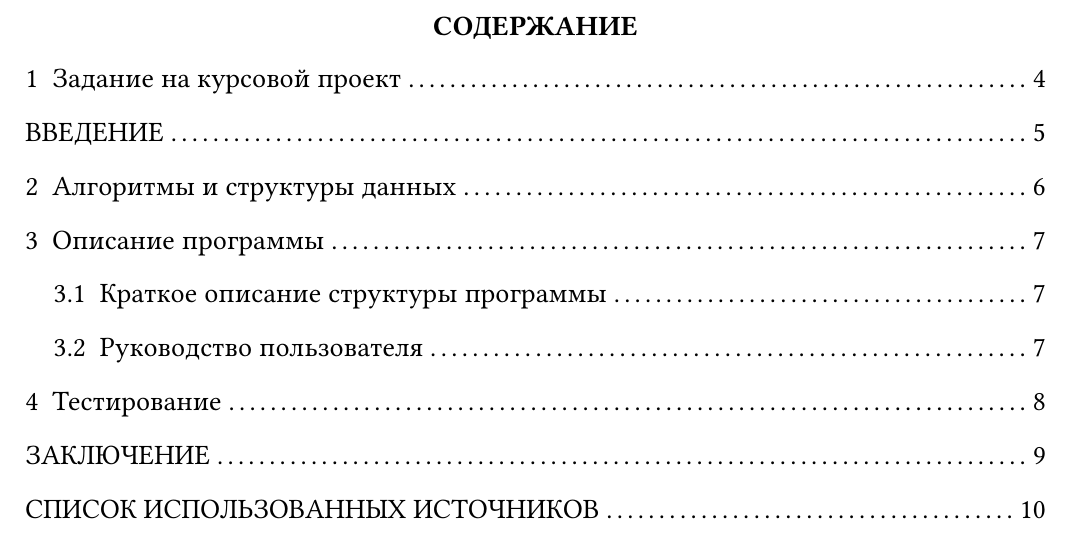
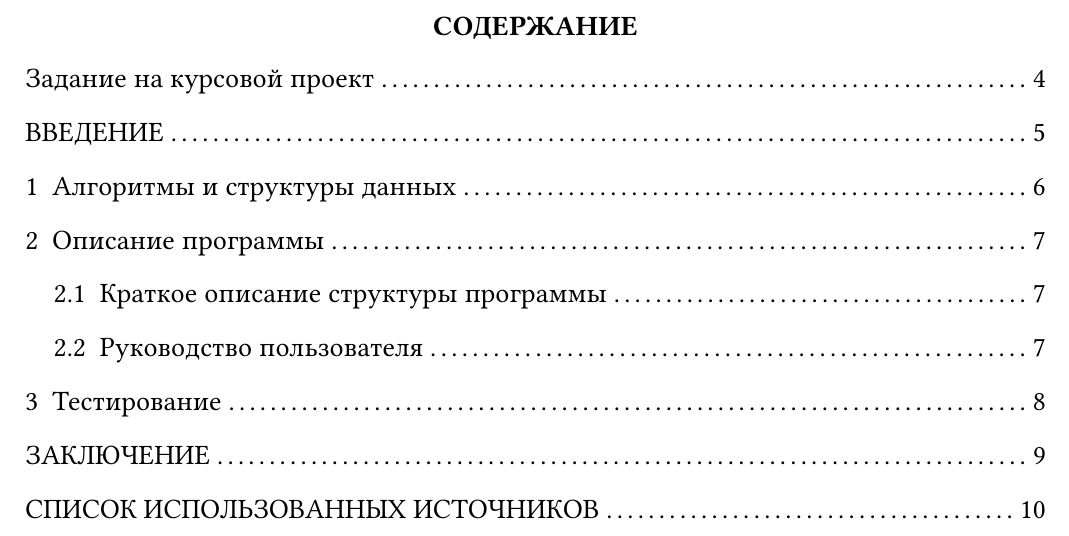
Before and after one commit to pank-suai/course-algs, a Typst document (index.typ): part of page 1 of 10, cut so that both start at the same text. Compiled offline with Typst 0.15; a missing font is replaced by an installed copy or a similar font.

Commit message:
:memo: исправление оформления заголовка задания

```diff
--- a/index.typ
+++ b/index.typ
@@ -6,7 +6,7 @@
 // TODO: Титульный лист
 
 #pagebreak()
-= Задание на курсовой проект
+#heading(numbering: none)[Задание на курсовой проект]
 
 #pagebreak()
 #ch[ВВЕДЕНИЕ]
```
